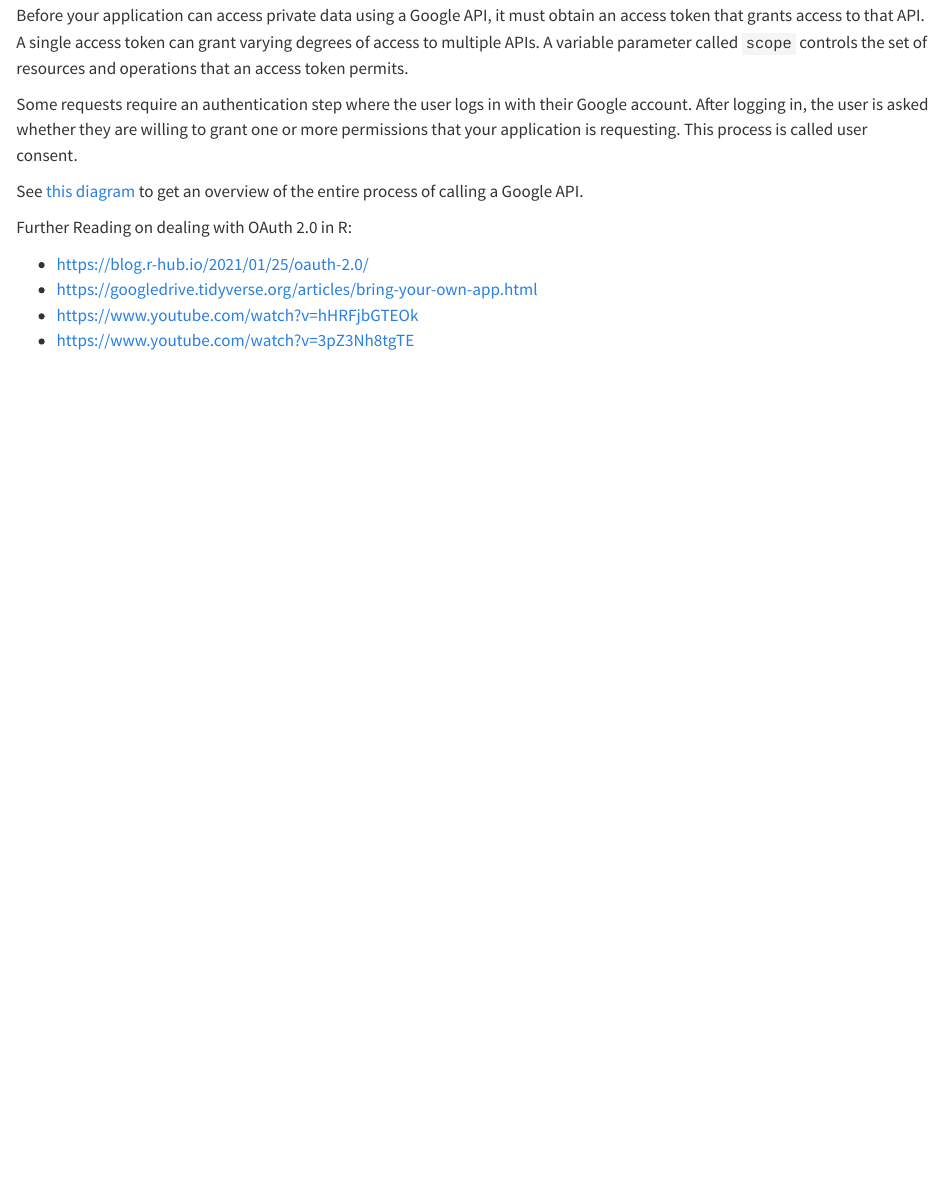
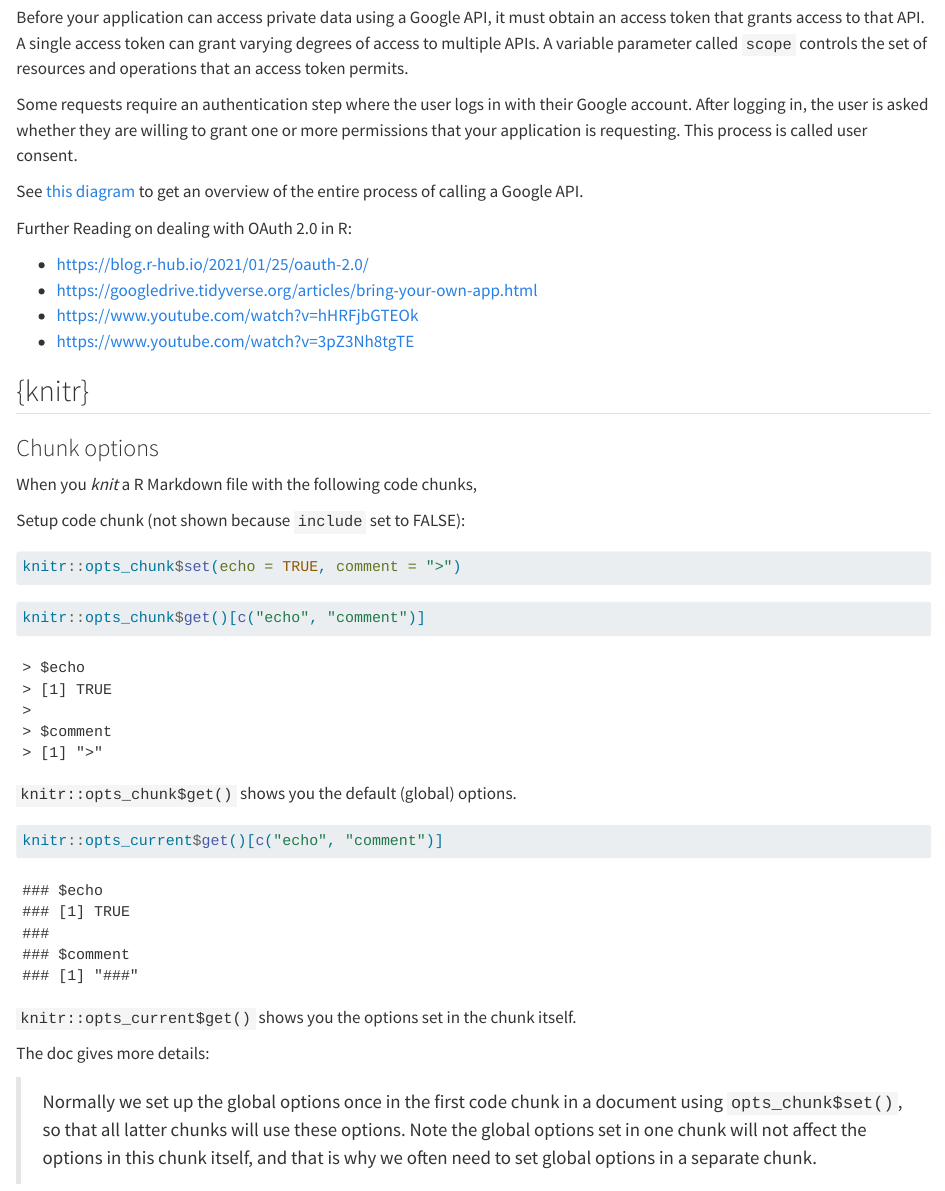
Before and after one commit to howardbaik/insidethetv-quarto, a Quarto document (posts/my-r-journal/index.qmd): the page in a window 1100 px wide, from 1760 px down before the commit and from 1790 px down after it, so that both start at the same text. Rendered offline with R 4.5, knitr and Pandoc in place of Quarto, with nearby package versions.

Commit message:
Add `knitr` chunk options

````diff
--- a/posts/my-r-journal/index.qmd
+++ b/posts/my-r-journal/index.qmd
@@ -85,3 +83,37 @@ Further Reading on dealing with OAuth 2.0 in R:
 -   <https://googledrive.tidyverse.org/articles/bring-your-own-app.html>
 -   <https://www.youtube.com/watch?v=hHRFjbGTEOk>
 -   <https://www.youtube.com/watch?v=3pZ3Nh8tgTE>
+
+
+## {knitr}
+
+### Chunk options
+
+When you *knit* a R Markdown file with the following code chunks,
+
+Setup code chunk (not shown because `include` set to FALSE):
+
+```{r, eval = FALSE}
+knitr::opts_chunk$set(echo = TRUE, comment = ">")
+```
+
+```{r setup, include=FALSE}
+knitr::opts_chunk$set(echo = TRUE, comment = ">")
+```
+
+
+```{r}
+knitr::opts_chunk$get()[c("echo", "comment")]
+```
+
+`knitr::opts_chunk$get()` shows you the default (global) options.
+
+```{r, tidy = TRUE, comment = "###"}
+knitr::opts_current$get()[c("echo", "comment")]
+```
+
+`knitr::opts_current$get()` shows you the options set in the chunk itself.
+
+The doc gives more details:
+
+> Normally we set up the global options once in the first code chunk in a document using `opts_chunk$set()`, so that all latter chunks will use these options. Note the global options set in one chunk will not affect the options in this chunk itself, and that is why we often need to set global options in a separate chunk.
````
Also changed, not shown: posts/my-r-journal/index.qmd (10 more changed lines), 11 other files.
